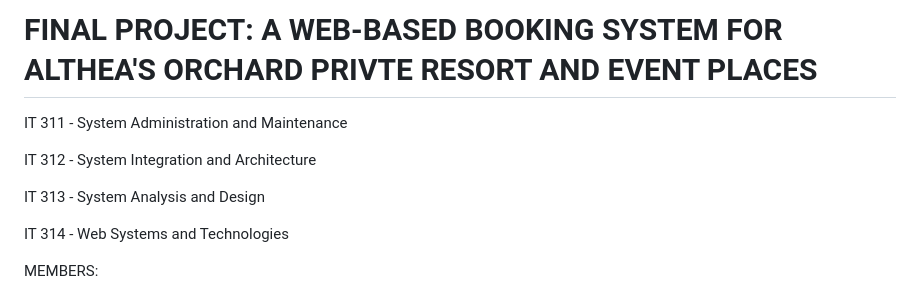
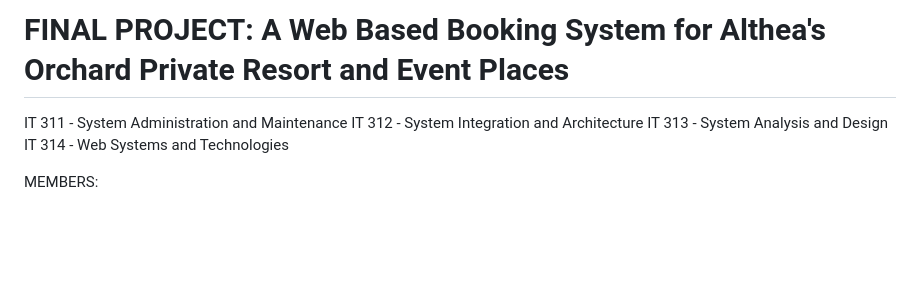
Before and after one commit to motelangela07/A-Web-Based-Booking-System-for-Althea-s-Orchard-Private-Resort-and-Event-Places, a Markdown page: README.md, the part around the change. Drawn GitHub-style; blank space fills up the shorter version.

```diff
--- a/README.md
+++ b/README.md
@@ -1,10 +1,7 @@
-# FINAL PROJECT: A WEB-BASED BOOKING SYSTEM FOR ALTHEA'S ORCHARD PRIVTE RESORT AND EVENT PLACES
+# FINAL PROJECT: A Web Based Booking System for Althea's Orchard Private Resort and Event Places
 IT 311 - System Administration and Maintenance
-
 IT 312 - System Integration and Architecture
-
 IT 313 - System Analysis and Design
-
 IT 314 - Web Systems and Technologies
 
 MEMBERS:
```
